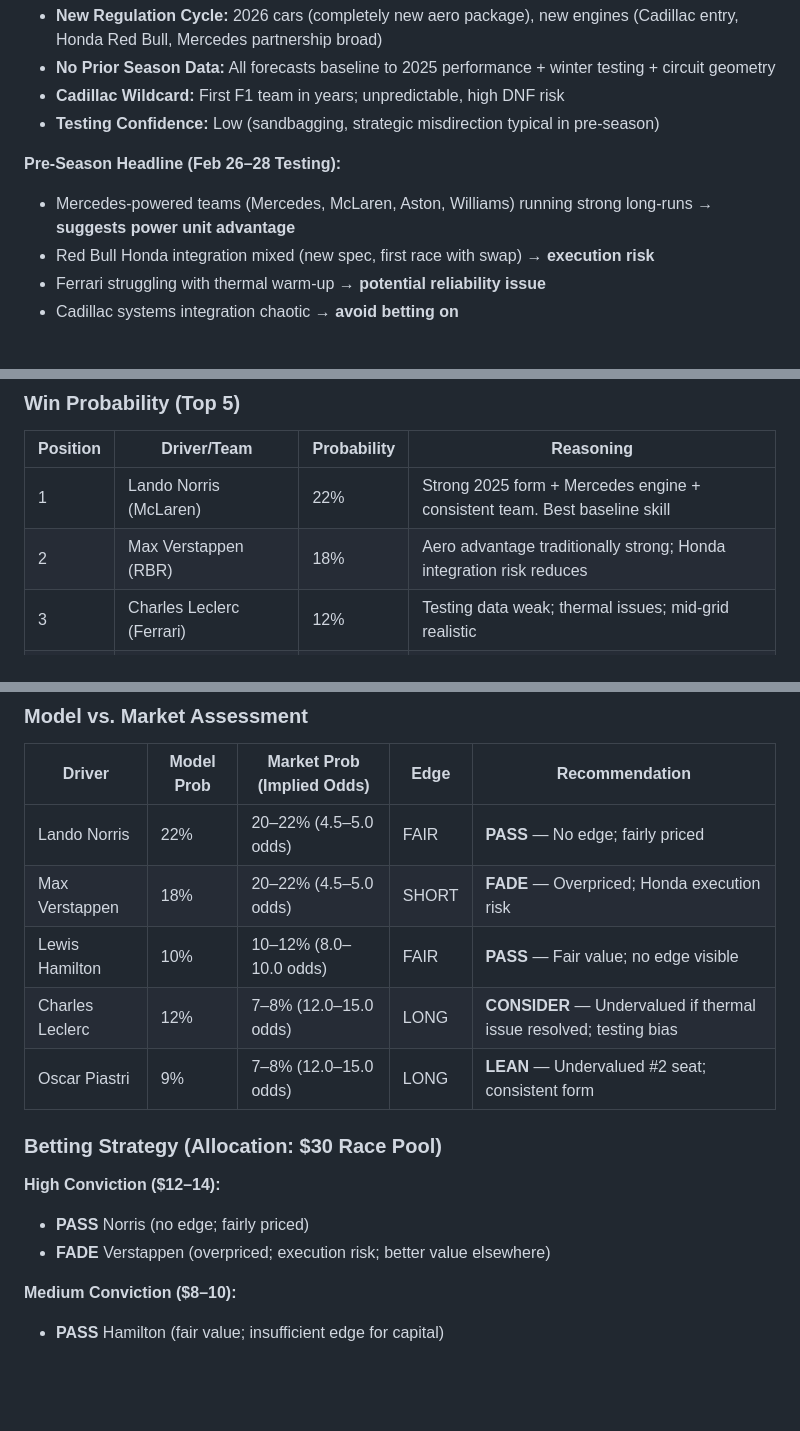
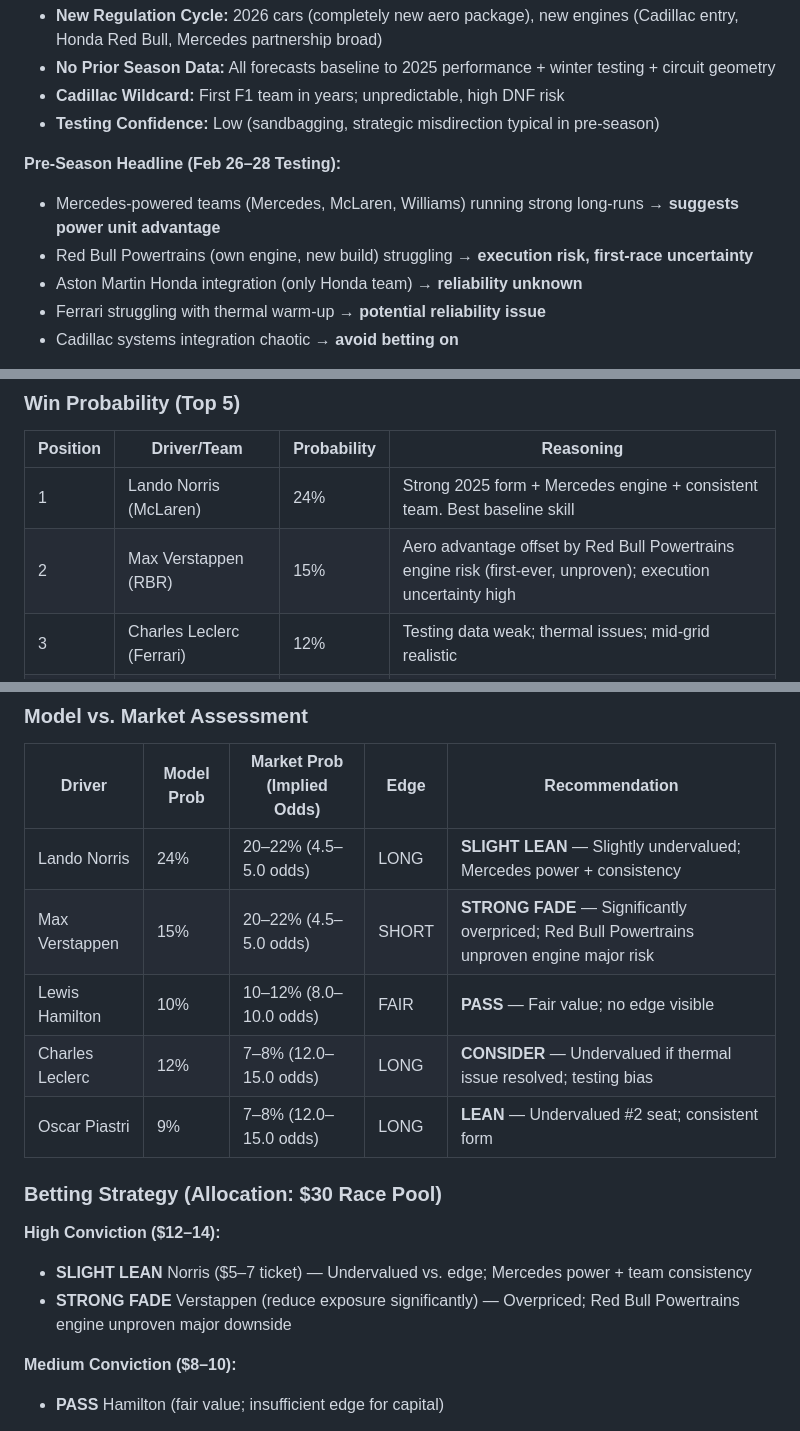
Before and after one commit to macneweyGIT26/f1-intelligence, a Markdown page: reports/2026_round_01.md, 3 parts joined by grey strips. Rendered like a GitHub page; blank space fills up the shorter version.

Commit message:
CORRECTION: Red Bull Powertrains (own engine) not Honda; Aston Martin only Honda team - impacts RBR edge analysis

```diff
--- a/reports/2026_round_01.md
+++ b/reports/2026_round_01.md
@@ -18,8 +18,9 @@
 - **Testing Confidence:** Low (sandbagging, strategic misdirection typical in pre-season)
 
 **Pre-Season Headline (Feb 26–28 Testing):**
-- Mercedes-powered teams (Mercedes, McLaren, Aston, Williams) running strong long-runs → **suggests power unit advantage**
-- Red Bull Honda integration mixed (new spec, first race with swap) → **execution risk**
+- Mercedes-powered teams (Mercedes, McLaren, Williams) running strong long-runs → **suggests power unit advantage**
+- Red Bull Powertrains (own engine, new build) struggling → **execution risk, first-race uncertainty**
+- Aston Martin Honda integration (only Honda team) → **reliability unknown**
 - Ferrari struggling with thermal warm-up → **potential reliability issue**
 - Cadillac systems integration chaotic → **avoid betting on**
 
@@ -109,8 +110,8 @@
 
 | Position | Driver/Team | Probability | Reasoning |
 |----------|-------------|-------------|-----------|
-| 1 | Lando Norris (McLaren) | 22% | Strong 2025 form + Mercedes engine + consistent team. Best baseline skill |
-| 2 | Max Verstappen (RBR) | 18% | Aero advantage traditionally strong; Honda integration risk reduces |
+| 1 | Lando Norris (McLaren) | 24% | Strong 2025 form + Mercedes engine + consistent team. Best baseline skill |
+| 2 | Max Verstappen (RBR) | 15% | Aero advantage offset by Red Bull Powertrains engine risk (first-ever, unproven); execution uncertainty high |
 | 3 | Charles Leclerc (Ferrari) | 12% | Testing data weak; thermal issues; mid-grid realistic |
 | 4 | Lewis Hamilton (Mercedes) | 10% | Power unit partner lead; car balance unknown |
 | 5 | Oscar Piastri (McLaren) | 9% | Teammate second seat; same strength as Norris |
@@ -164,8 +165,8 @@
 
 | Driver | Model Prob | Market Prob (Implied Odds) | Edge | Recommendation |
 |--------|------------|--------------------------|------|-----------------|
-| Lando Norris | 22% | 20–22% (4.5–5.0 odds) | FAIR | **PASS** — No edge; fairly priced |
-| Max Verstappen | 18% | 20–22% (4.5–5.0 odds) | SHORT | **FADE** — Overpriced; Honda execution risk |
+| Lando Norris | 24% | 20–22% (4.5–5.0 odds) | LONG | **SLIGHT LEAN** — Slightly undervalued; Mercedes power + consistency |
+| Max Verstappen | 15% | 20–22% (4.5–5.0 odds) | SHORT | **STRONG FADE** — Significantly overpriced; Red Bull Powertrains unproven engine major risk |
 | Lewis Hamilton | 10% | 10–12% (8.0–10.0 odds) | FAIR | **PASS** — Fair value; no edge visible |
 | Charles Leclerc | 12% | 7–8% (12.0–15.0 odds) | LONG | **CONSIDER** — Undervalued if thermal issue resolved; testing bias |
 | Oscar Piastri | 9% | 7–8% (12.0–15.0 odds) | LONG | **LEAN** — Undervalued #2 seat; consistent form |
@@ -173,8 +174,8 @@
 ### Betting Strategy (Allocation: $30 Race Pool)
 
 **High Conviction ($12–14):**
-- **PASS** Norris (no edge; fairly priced)
-- **FADE** Verstappen (overpriced; execution risk; better value elsewhere)
+- **SLIGHT LEAN** Norris ($5–7 ticket) — Undervalued vs. edge; Mercedes power + team consistency
+- **STRONG FADE** Verstappen (reduce exposure significantly) — Overpriced; Red Bull Powertrains engine unproven major downside
 
 **Medium Conviction ($8–10):**
 - **PASS** Hamilton (fair value; insufficient edge for capital)
```
Also changed, not shown: other parts of reports/2026_round_01.md (+4 -4 lines), ENGINE_CORRECTIONS.md (added, +44 -0 lines).
